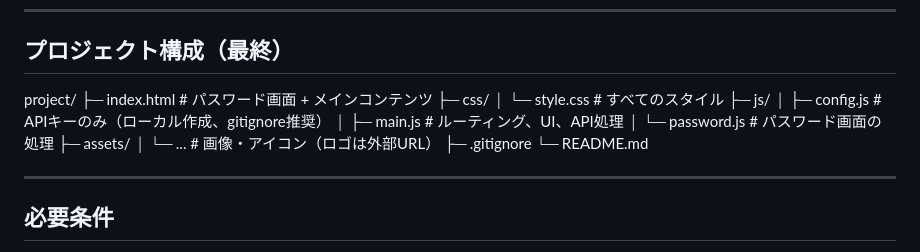
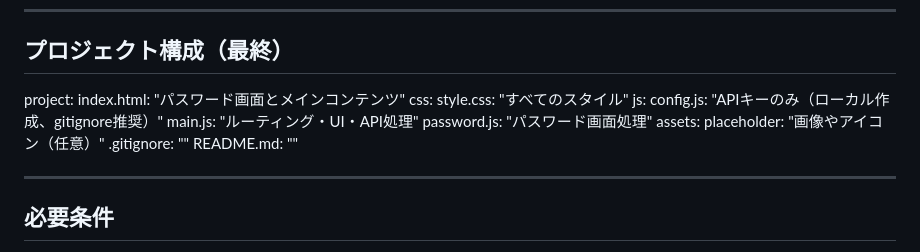
Before and after one commit to KA1121Studio/ho-me, a Markdown page: README.md, the part around the change. GitHub-like rendering.

```diff
--- a/README.md
+++ b/README.md
@@ -29,18 +29,18 @@
 
 ## プロジェクト構成（最終）
 
-project/
-  ├─ index.html            # パスワード画面 + メインコンテンツ
-  ├─ css/
-  │    └─ style.css        # すべてのスタイル
-  ├─ js/
-  │    ├─ config.js        # APIキーのみ（ローカル作成、gitignore推奨）
-  │    ├─ main.js          # ルーティング、UI、API処理
-  │    └─ password.js      # パスワード画面の処理
-  ├─ assets/
-  │    └─ ...              # 画像・アイコン（ロゴは外部URL）
-  ├─ .gitignore
-  └─ README.md
+project:
+  index.html: "パスワード画面とメインコンテンツ"
+  css:
+    style.css: "すべてのスタイル"
+  js:
+    config.js: "APIキーのみ（ローカル作成、gitignore推奨）"
+    main.js: "ルーティング・UI・API処理"
+    password.js: "パスワード画面処理"
+  assets:
+    placeholder: "画像やアイコン（任意）"
+  .gitignore: ""
+  README.md: ""
 
 
 ---
```
